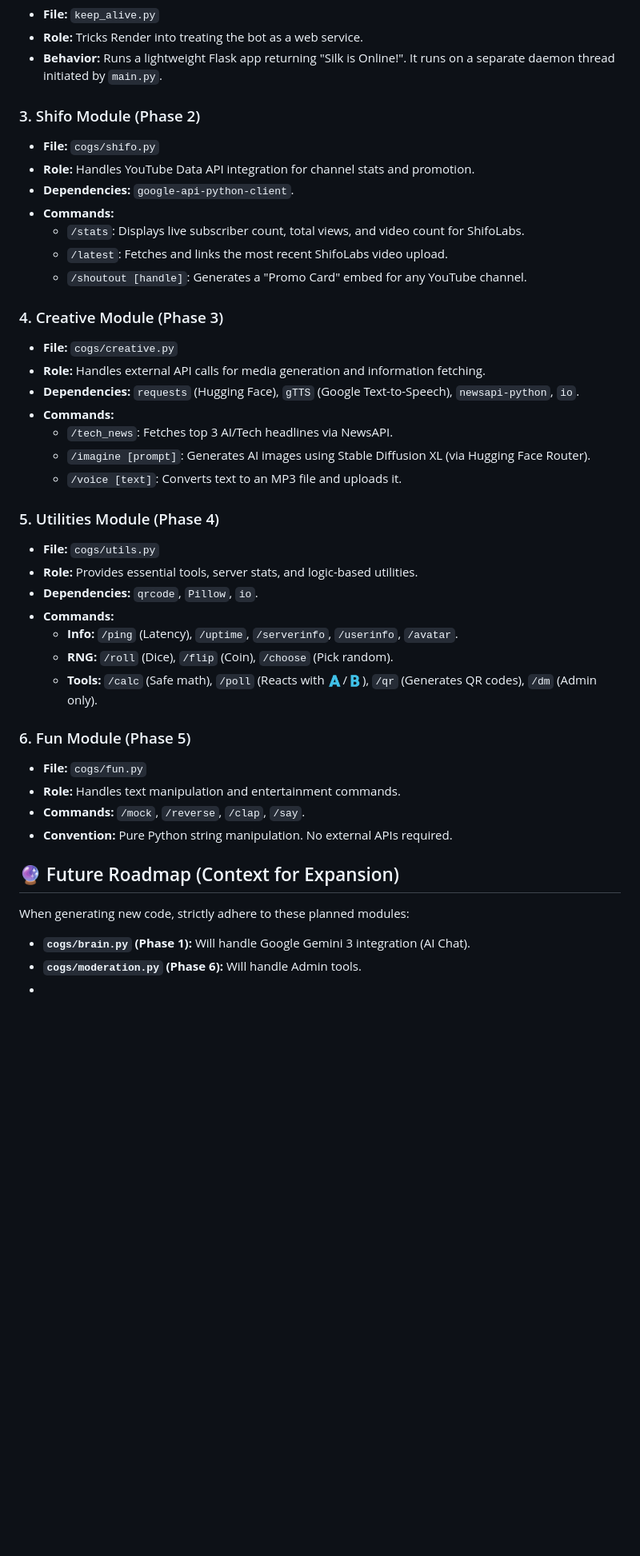
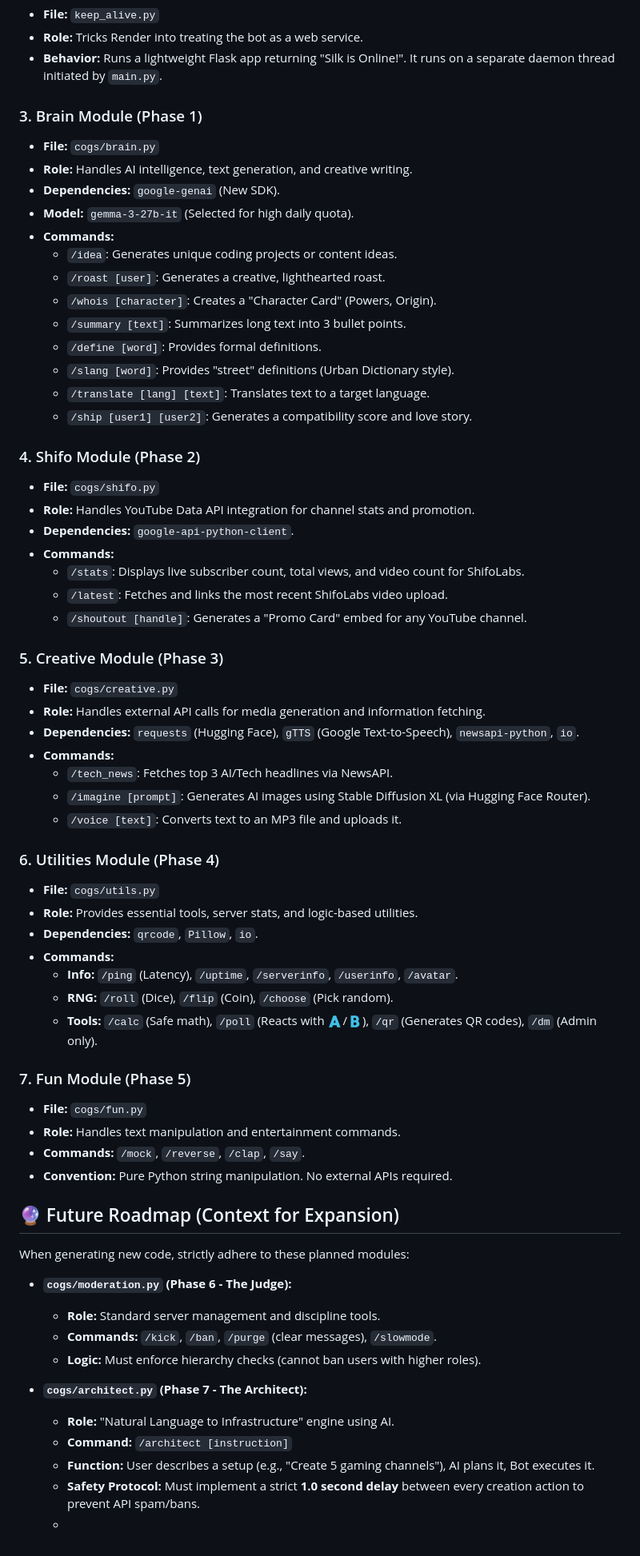
Before and after one commit to ShifoSan/SILK-Discord-Bot, a Markdown page: silk-bot/AGENTS.md, the part around the change. Shown at 80% size. Rendered like a GitHub page; blank space fills up the shorter version.

Commit message:
Update AGENTS.md with module renaming and details

```diff
--- a/silk-bot/AGENTS.md
+++ b/silk-bot/AGENTS.md
@@ -36,7 +36,22 @@ S.I.L.K. is a modular Discord bot written in Python using `discord.py`. It is ho
 * **Role:** Tricks Render into treating the bot as a web service.
 * **Behavior:** Runs a lightweight Flask app returning "Silk is Online!". It runs on a separate daemon thread initiated by `main.py`.
 
-### 3. Shifo Module (Phase 2)
+### 3. Brain Module (Phase 1)
+* **File:** `cogs/brain.py`
+* **Role:** Handles AI intelligence, text generation, and creative writing.
+* **Dependencies:** `google-genai` (New SDK).
+* **Model:** `gemma-3-27b-it` (Selected for high daily quota).
+* **Commands:**
+    * `/idea`: Generates unique coding projects or content ideas.
+    * `/roast [user]`: Generates a creative, lighthearted roast.
+    * `/whois [character]`: Creates a "Character Card" (Powers, Origin).
+    * `/summary [text]`: Summarizes long text into 3 bullet points.
+    * `/define [word]`: Provides formal definitions.
+    * `/slang [word]`: Provides "street" definitions (Urban Dictionary style).
+    * `/translate [lang] [text]`: Translates text to a target language.
+    * `/ship [user1] [user2]`: Generates a compatibility score and love story.
+
+### 4. Shifo Module (Phase 2)
 * **File:** `cogs/shifo.py`
 * **Role:** Handles YouTube Data API integration for channel stats and promotion.
 * **Dependencies:** `google-api-python-client`.
@@ -45,7 +60,7 @@ S.I.L.K. is a modular Discord bot written in Python using `discord.py`. It is ho
     * `/latest`: Fetches and links the most recent ShifoLabs video upload.
     * `/shoutout [handle]`: Generates a "Promo Card" embed for any YouTube channel.
 
-### 4. Creative Module (Phase 3)
+### 5. Creative Module (Phase 3)
 * **File:** `cogs/creative.py`
 * **Role:** Handles external API calls for media generation and information fetching.
 * **Dependencies:** `requests` (Hugging Face), `gTTS` (Google Text-to-Speech), `newsapi-python`, `io`.
@@ -54,7 +69,7 @@ S.I.L.K. is a modular Discord bot written in Python using `discord.py`. It is ho
     * `/imagine [prompt]`: Generates AI images using Stable Diffusion XL (via Hugging Face Router).
     * `/voice [text]`: Converts text to an MP3 file and uploads it.
 
-### 5. Utilities Module (Phase 4)
+### 6. Utilities Module (Phase 4)
 * **File:** `cogs/utils.py`
 * **Role:** Provides essential tools, server stats, and logic-based utilities.
 * **Dependencies:** `qrcode`, `Pillow`, `io`.
@@ -63,7 +78,7 @@ S.I.L.K. is a modular Discord bot written in Python using `discord.py`. It is ho
     * **RNG:** `/roll` (Dice), `/flip` (Coin), `/choose` (Pick random).
     * **Tools:** `/calc` (Safe math), `/poll` (Reacts with 🇦/🇧), `/qr` (Generates QR codes), `/dm` (Admin only).
 
-### 6. Fun Module (Phase 5)
+### 7. Fun Module (Phase 5)
 * **File:** `cogs/fun.py`
 * **Role:** Handles text manipulation and entertainment commands.
 * **Commands:** `/mock`, `/reverse`, `/clap`, `/say`.
@@ -71,6 +86,15 @@ S.I.L.K. is a modular Discord bot written in Python using `discord.py`. It is ho
 
 ## 🔮 Future Roadmap (Context for Expansion)
 When generating new code, strictly adhere to these planned modules:
-* **`cogs/brain.py` (Phase 1):** Will handle Google Gemini 3 integration (AI Chat).
-* **`cogs/moderation.py` (Phase 6):** Will handle Admin tools.
-*
+
+* **`cogs/moderation.py` (Phase 6 - The Judge):**
+    * **Role:** Standard server management and discipline tools.
+    * **Commands:** `/kick`, `/ban`, `/purge` (clear messages), `/slowmode`.
+    * **Logic:** Must enforce hierarchy checks (cannot ban users with higher roles).
+
+* **`cogs/architect.py` (Phase 7 - The Architect):**
+    * **Role:** "Natural Language to Infrastructure" engine using AI.
+    * **Command:** `/architect [instruction]`
+    * **Function:** User describes a setup (e.g., "Create 5 gaming channels"), AI plans it, Bot executes it.
+    * **Safety Protocol:** Must implement a strict **1.0 second delay** between every creation action to prevent API spam/bans.
+    *
```
